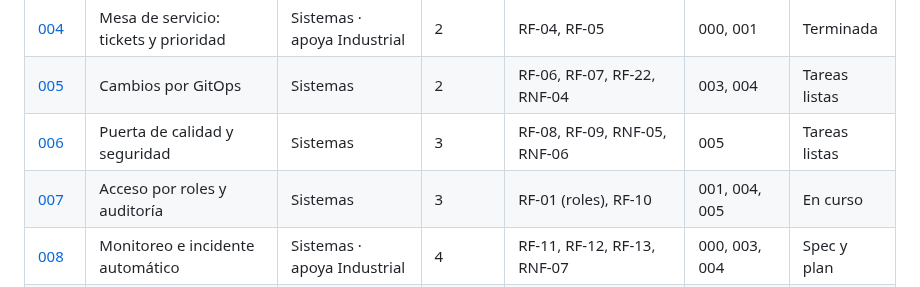
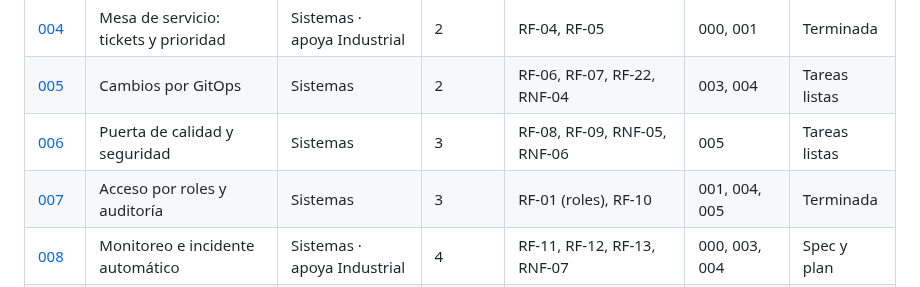
Before and after one commit to ngcddev/CloudOps, a Markdown page: specs/README.md, the part around the change. GitHub-like rendering.

Commit message:
docs(007): cerrar la spec con las pruebas hechas en el clúster

```diff
--- a/specs/README.md
+++ b/specs/README.md
@@ -17,7 +17,7 @@
 | [004](004-mesa-de-servicio/spec.md) | Mesa de servicio: tickets y prioridad | Sistemas · apoya Industrial | 2 | RF-04, RF-05 | 000, 001 | Terminada |
 | [005](005-cambios-gitops/spec.md) | Cambios por GitOps | Sistemas | 2 | RF-06, RF-07, RF-22, RNF-04 | 003, 004 | Tareas listas |
 | [006](006-puerta-de-seguridad/spec.md) | Puerta de calidad y seguridad | Sistemas | 3 | RF-08, RF-09, RNF-05, RNF-06 | 005 | Tareas listas |
-| [007](007-roles-y-auditoria/spec.md) | Acceso por roles y auditoría | Sistemas | 3 | RF-01 (roles), RF-10 | 001, 004, 005 | En curso |
+| [007](007-roles-y-auditoria/spec.md) | Acceso por roles y auditoría | Sistemas | 3 | RF-01 (roles), RF-10 | 001, 004, 005 | Terminada |
 | [008](008-monitoreo-e-incidentes/spec.md) | Monitoreo e incidente automático | Sistemas · apoya Industrial | 4 | RF-11, RF-12, RF-13, RNF-07 | 000, 003, 004 | Spec y plan |
 | [009](009-rollback/spec.md) | Recuperación por rollback | Sistemas | 4 | RF-14 | 005, 008 | Spec y plan |
 | [010](010-dashboards/spec.md) | Dashboards y métricas del servicio | Sistemas · apoya Industrial | 4 | RF-15, RF-16, RF-17, RNF-10 | 008, 009 | Spec y plan |
```
Also changed, not shown: specs/007-roles-y-auditoria/spec.md (+1 -1 lines), specs/007-roles-y-auditoria/tasks.md (+2 -2 lines).
